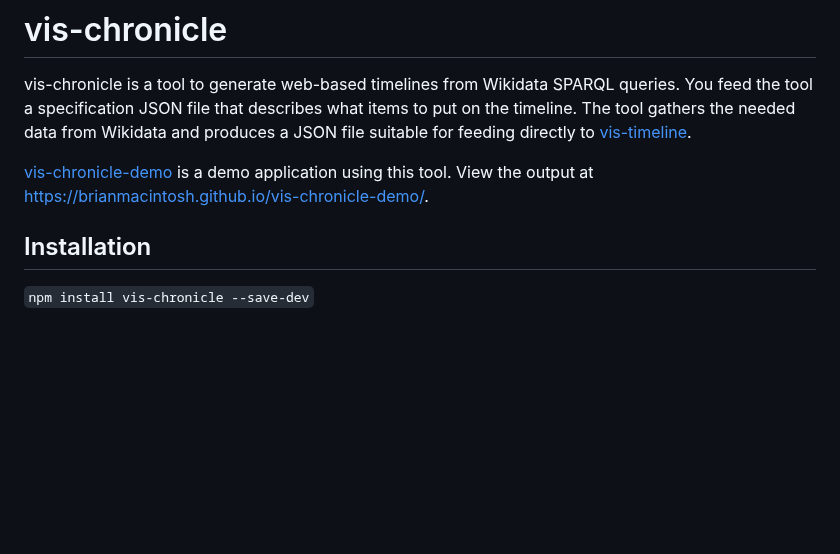
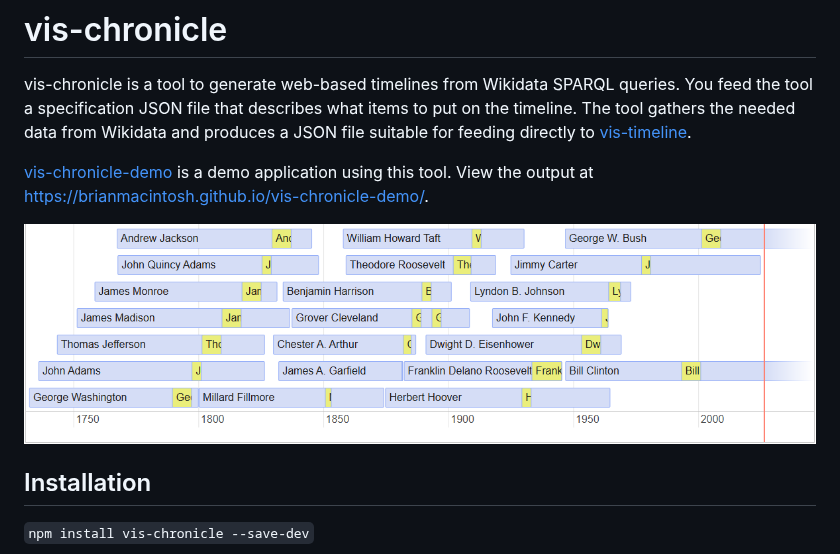
Before and after one commit to BrianMacIntosh/vis-chronicle, a Markdown page: README.md, the part around the change. Drawn GitHub-style; pictures changed too: assets/demo.png (added); blank space fills up the shorter version.

Commit message:
Add screenshot to readme

```diff
--- a/README.md
+++ b/README.md
@@ -3,6 +3,8 @@
 vis-chronicle is a tool to generate web-based timelines from Wikidata SPARQL queries. You feed the tool a specification JSON file that describes what items to put on the timeline. The tool gathers the needed data from Wikidata and produces a JSON file suitable for feeding directly to [vis-timeline](https://github.com/visjs/vis-timeline).
 
 [vis-chronicle-demo](https://github.com/BrianMacIntosh/vis-chronicle-demo) is a demo application using this tool. View the output at https://brianmacintosh.github.io/vis-chronicle-demo/.
+
+![Screenshot of a timeline showing United States presidents and their terms.](assets/demo.png)
 
 ## Installation
 
```
